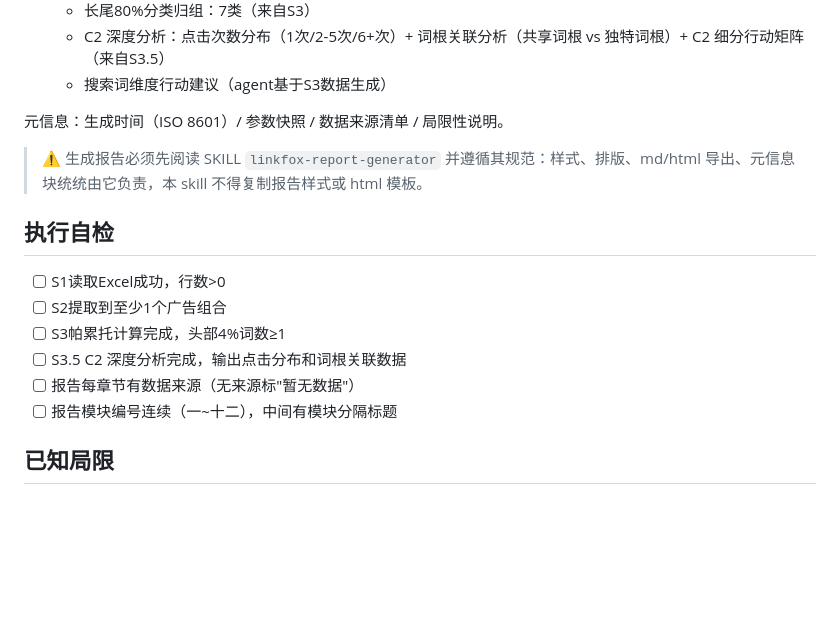
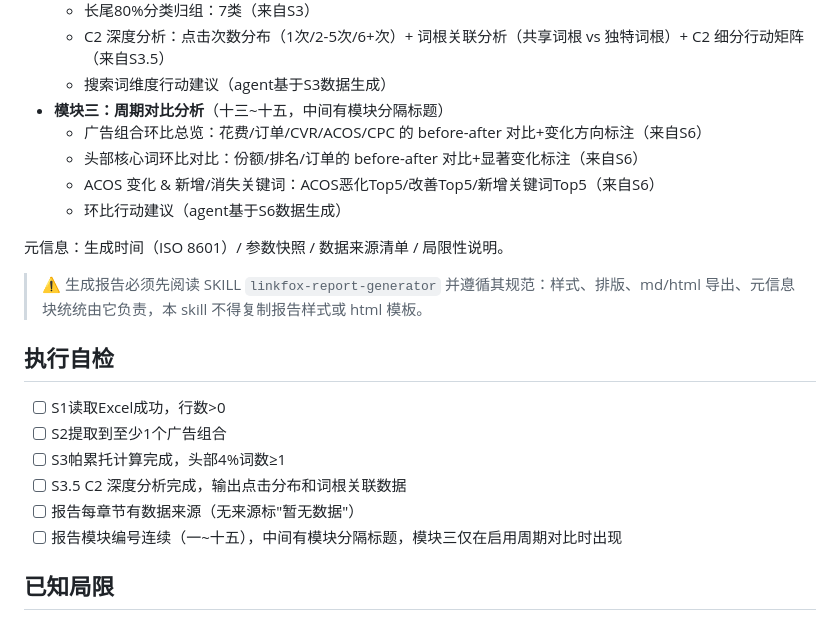
Before and after one commit to Bailing-01/bailing-amazon-skills, a Markdown page: amazon-search-term-bailing-analysis-v3/SKILL.md, the part around the change. Rendered like a GitHub page; blank space fills up the shorter version.

Commit message:
fix: update amazon-search-term-bailing-analysis-v3/SKILL.md with module 3 (period comparison) + S4 step ref

```diff
--- a/amazon-search-term-bailing-analysis-v3/SKILL.md
+++ b/amazon-search-term-bailing-analysis-v3/SKILL.md
@@ -60,6 +60,11 @@ S1→S2→S3 为确定性链（读取Excel→结构提取→搜索词聚合）
   - 长尾80%分类归组：7类（来自S3）
   - C2 深度分析：点击次数分布（1次/2-5次/6+次）+ 词根关联分析（共享词根 vs 独特词根）+ C2 细分行动矩阵（来自S3.5）
   - 搜索词维度行动建议（agent基于S3数据生成）
+- **模块三：周期对比分析**（十三~十五，中间有模块分隔标题）
+  - 广告组合环比总览：花费/订单/CVR/ACOS/CPC 的 before-after 对比+变化方向标注（来自S6）
+  - 头部核心词环比对比：份额/排名/订单的 before-after 对比+显著变化标注（来自S6）
+  - ACOS 变化 & 新增/消失关键词：ACOS恶化Top5/改善Top5/新增关键词Top5（来自S6）
+  - 环比行动建议（agent基于S6数据生成）
 
 元信息：生成时间（ISO 8601）/ 参数快照 / 数据来源清单 / 局限性说明。
 
@@ -72,7 +77,7 @@ S1→S2→S3 为确定性链（读取Excel→结构提取→搜索词聚合）
 - [ ] S3帕累托计算完成，头部4%词数≥1
 - [ ] S3.5 C2 深度分析完成，输出点击分布和词根关联数据
 - [ ] 报告每章节有数据来源（无来源标"暂无数据"）
-- [ ] 报告模块编号连续（一~十二），中间有模块分隔标题
+- [ ] 报告模块编号连续（一~十五），中间有模块分隔标题，模块三仅在启用周期对比时出现
 
 ## 已知局限
 
```
